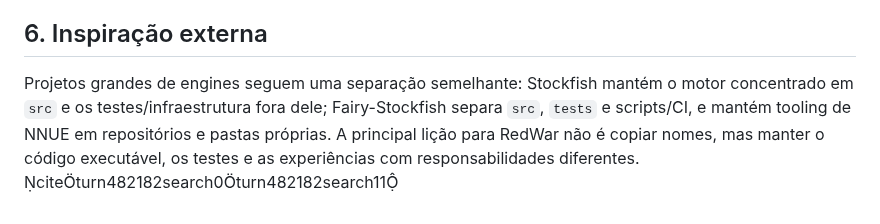
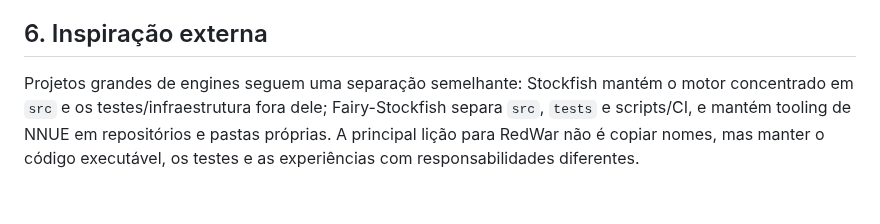
Before and after one commit to Siuo-Player/RedWar, a Markdown page: docs/Estrutura_Projeto.md, the part around the change. GitHub-like rendering.

Commit message:
docs(structure): remove external citation markup from repository docs

```diff
--- a/docs/Estrutura_Projeto.md
+++ b/docs/Estrutura_Projeto.md
@@ -98,4 +98,4 @@ Não vamos fazer esta migração toda de uma vez. Primeiro estabiliza-se a semâ
 
 ## 6. Inspiração externa
 
-Projetos grandes de engines seguem uma separação semelhante: Stockfish mantém o motor concentrado em `src` e os testes/infraestrutura fora dele; Fairy-Stockfish separa `src`, `tests` e scripts/CI, e mantém tooling de NNUE em repositórios e pastas próprias. A principal lição para RedWar não é copiar nomes, mas manter o código executável, os testes e as experiências com responsabilidades diferentes. citeturn482182search0turn482182search11
+Projetos grandes de engines seguem uma separação semelhante: Stockfish mantém o motor concentrado em `src` e os testes/infraestrutura fora dele; Fairy-Stockfish separa `src`, `tests` e scripts/CI, e mantém tooling de NNUE em repositórios e pastas próprias. A principal lição para RedWar não é copiar nomes, mas manter o código executável, os testes e as experiências com responsabilidades diferentes.
```
